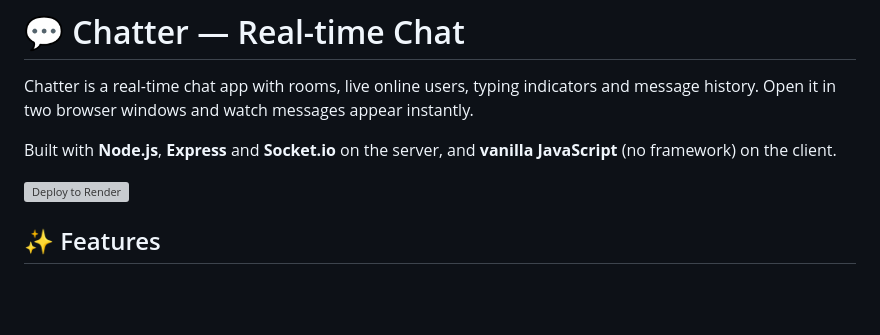
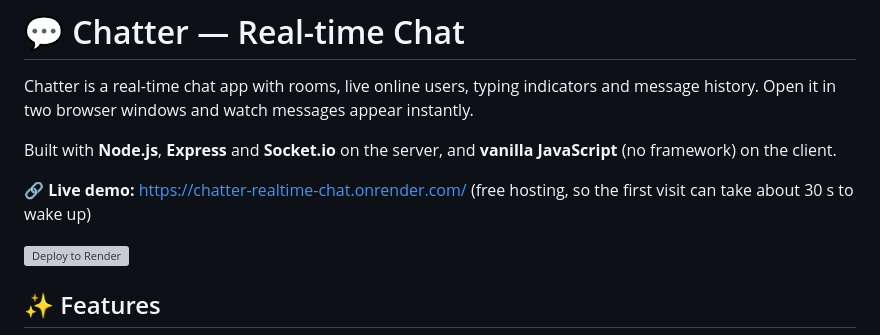
Before and after one commit to akrambgh1/realtime-chat, a Markdown page: README.md, the part around the change. GitHub-like rendering; blank space fills up the shorter version; grey boxes are pictures that could not be loaded.

Commit message:
README: add live demo link
Co-Authored-By: Claude Opus 5.5 <noreply@anthropic.com>

```diff
--- a/README.md
+++ b/README.md
@@ -3,6 +3,8 @@
 Chatter is a real-time chat app with rooms, live online users, typing indicators and message history. Open it in two browser windows and watch messages appear instantly.
 
 Built with **Node.js**, **Express** and **Socket.io** on the server, and **vanilla JavaScript** (no framework) on the client.
+
+**🔗 Live demo:** https://chatter-realtime-chat.onrender.com/ (free hosting, so the first visit can take about 30 s to wake up)
 
 [![Deploy to Render](https://render.com/images/deploy-to-render-button.svg)](https://render.com/deploy?repo=https://github.com/akrambgh1/realtime-chat)
 
```
